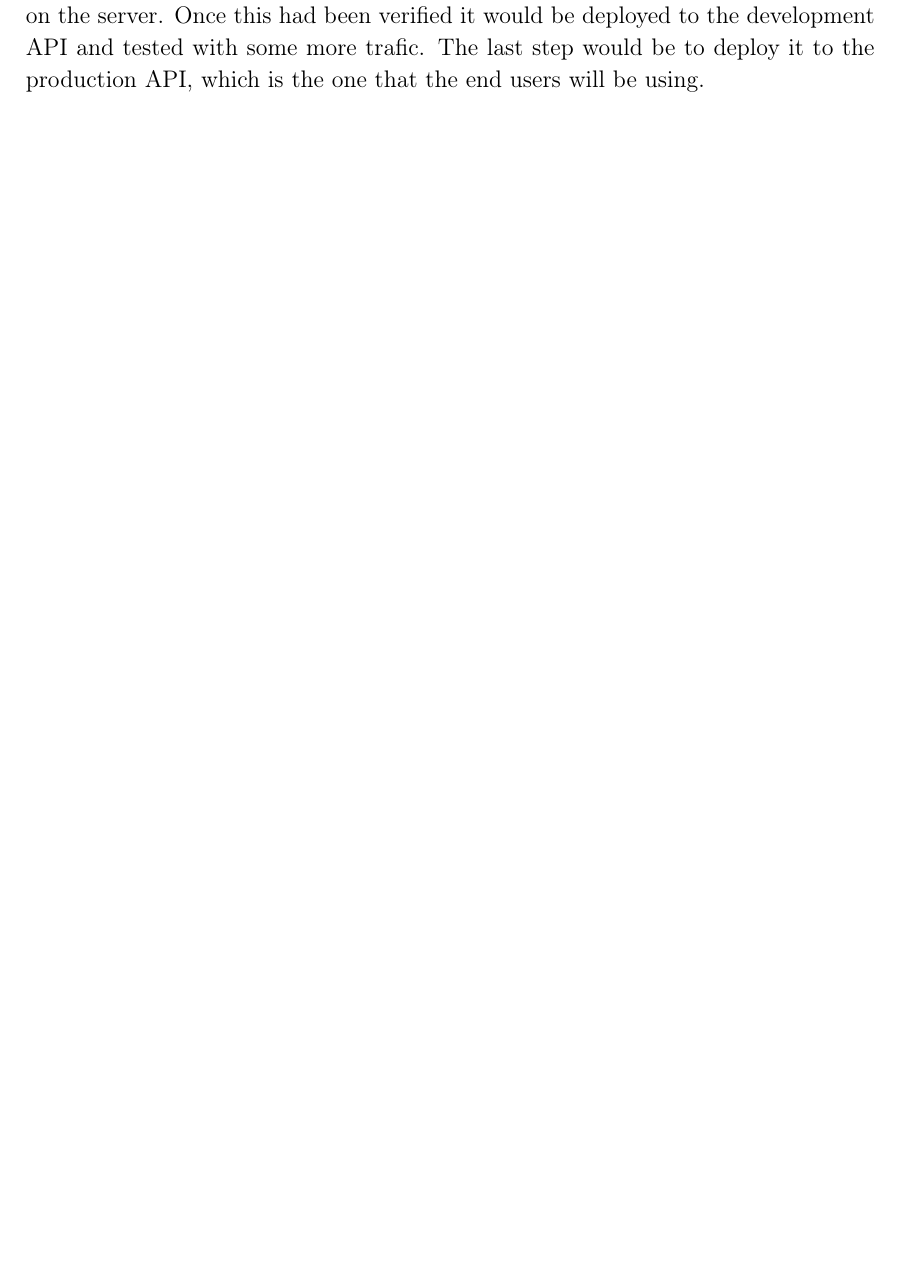
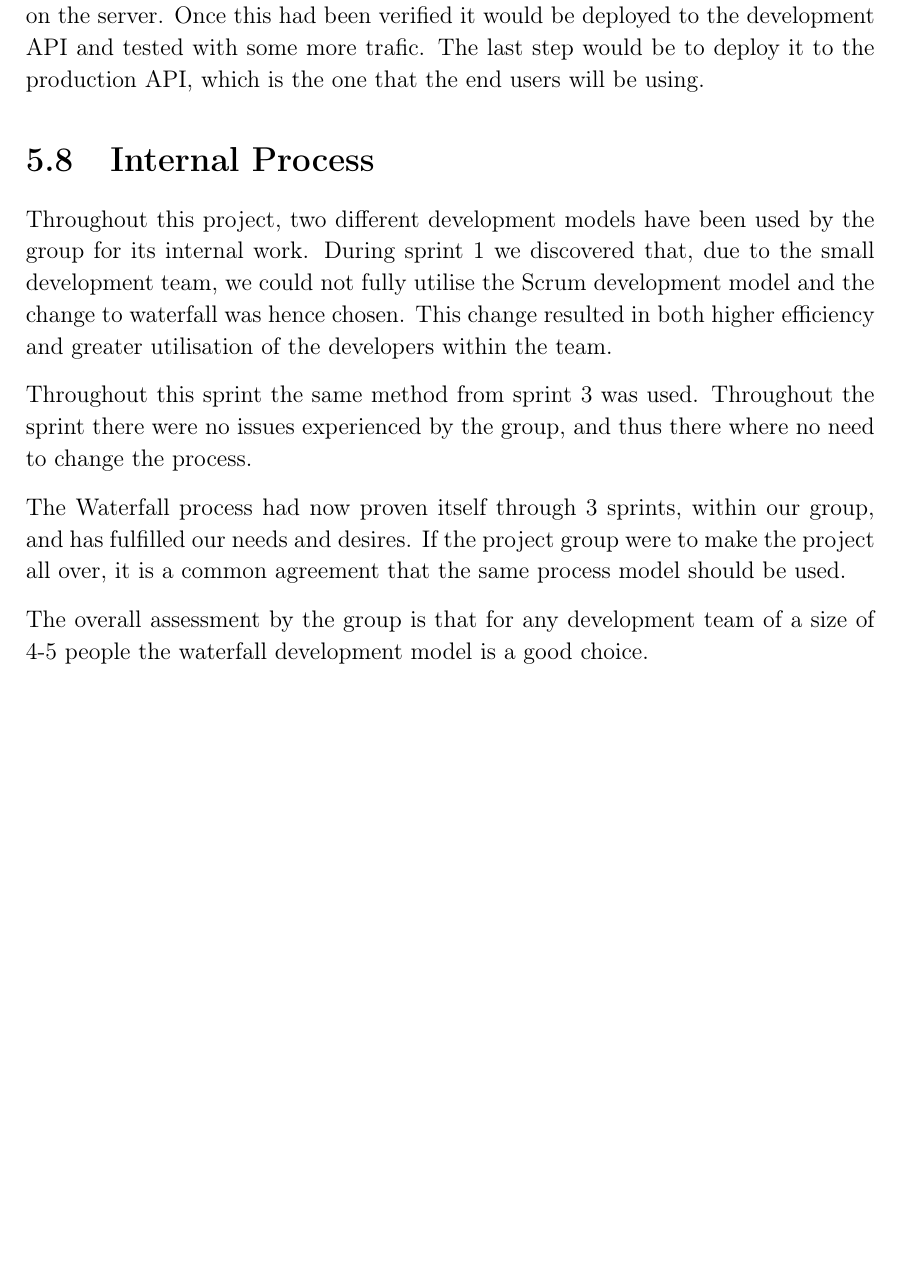
Before and after one commit to thomaslhansen/P6, a LaTeX thesis (report/main.tex, which reads report/2.Sprints/sprint4Content/sprint4InternalProcess.tex): part of page 54 of 65, cut so that both start at the same text, the shorter picture padded with empty space. Compiled offline with pdfLaTeX.

Commit message:
Sprint4 internal process (#129)
* Initail write on our internal process

* Aditional write up

* Apply suggestions from code review

Co-Authored-By: Jacob Bendtsen <jbendt16@student.aau.dk>

```diff
--- /dev/null
+++ b/report/2.Sprints/sprint4Content/sprint4InternalProcess.tex
@@ -0,0 +1,12 @@
+\section{Internal Process}
+Throughout this project, two different development models have been used by the group for its internal work.
+During sprint 1 we discovered that, due to the small development team, we could not fully utilise the Scrum development model and the change to waterfall was hence chosen.
+This change resulted in both higher efficiency and greater utilisation of the developers within the team.
+
+Throughout this sprint the same method from sprint 3 was used.
+Throughout the sprint there were no issues experienced by the group, and thus there where no need to change the process.
+
+The Waterfall process had now proven itself through 3 sprints, within our group, and has fulfilled our needs and desires.
+If the project group were to make the project all over, it is a common agreement that the same process model should be used.
+
+The overall assessment by the group is that for any development team of a size of 4-5 people the waterfall development model is a good choice.
```
Also changed, not shown: report/2.Sprints/sprint4Ctrl.tex (+1 -0 lines).
